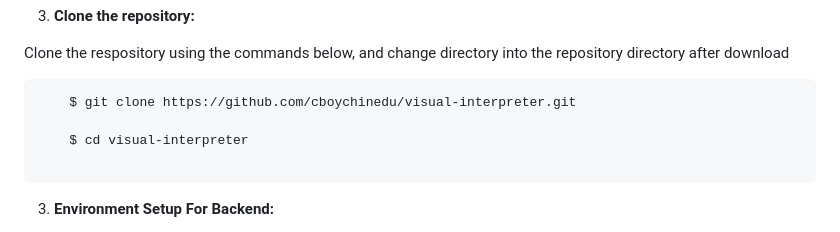
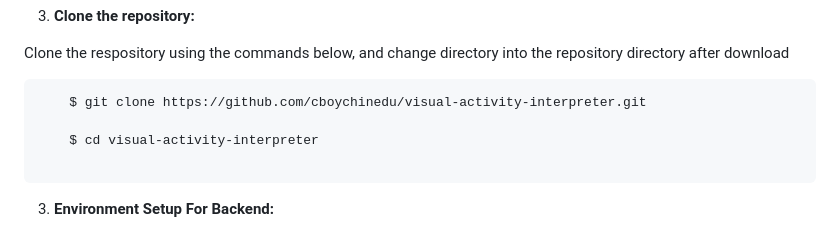
Before and after one commit to cboychinedu/visual-activity-interpreter, a Markdown page: README.md, the part around the change. Drawn GitHub-style.

Commit message:
working on the readme.md file

````diff
--- a/README.md
+++ b/README.md
@@ -73,9 +73,9 @@ brew install postgresql
 <p> Clone the respository using the commands below, and change directory into the repository directory after download </p>
 
 ```bash
-    $ git clone https://github.com/cboychinedu/visual-interpreter.git
+    $ git clone https://github.com/cboychinedu/visual-activity-interpreter.git
 
-    $ cd visual-interpreter
+    $ cd visual-activity-interpreter
 
 ```
 
````
